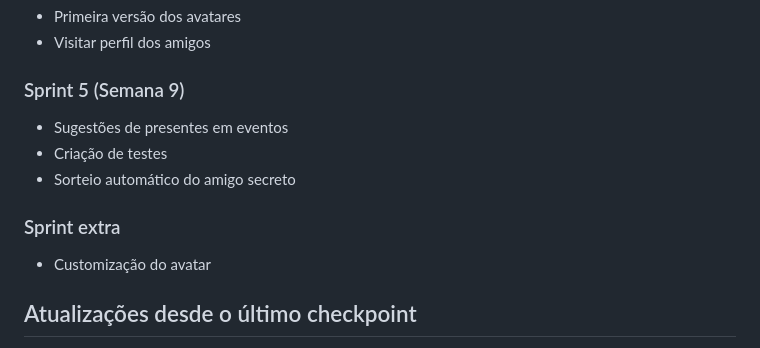
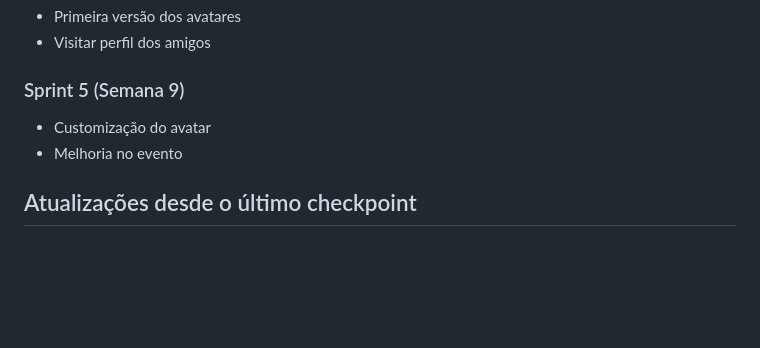
Before and after one commit to nicosikmoraes/my_party, a Markdown page: README.md, the part around one of its changes. Drawn GitHub-style; blank space fills up the shorter version.

Commit message:
Revise task list and sprint updates in README
Updated task list and event details in README.

```diff
--- a/README.md
+++ b/README.md
@@ -90,13 +90,8 @@ https://youtube.com/shorts/ezpm__sjcHc
 
 ### Sprint 5 (Semana 9)
 
-- Sugestões de presentes em eventos
-- Criação de testes
-- Sorteio automático do amigo secreto
-
-### Sprint extra
-
 - Customização do avatar
+- Melhoria no evento
 
 ## Atualizações desde o último checkpoint
 
```
Also changed, not shown: other parts of README.md (+1 -1 lines).
